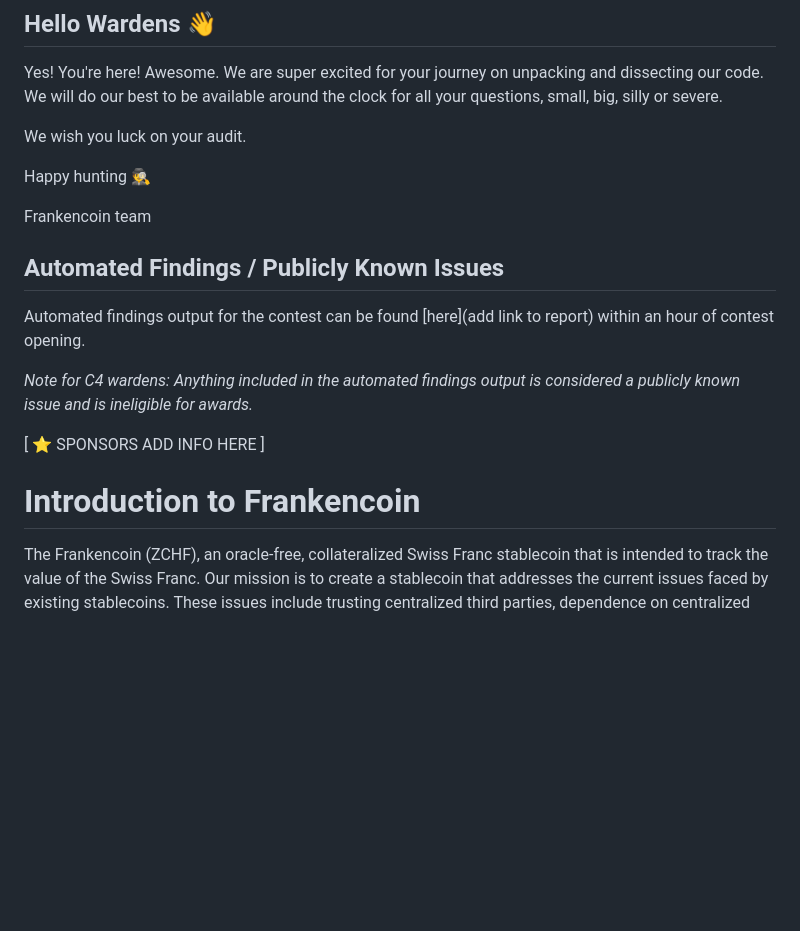
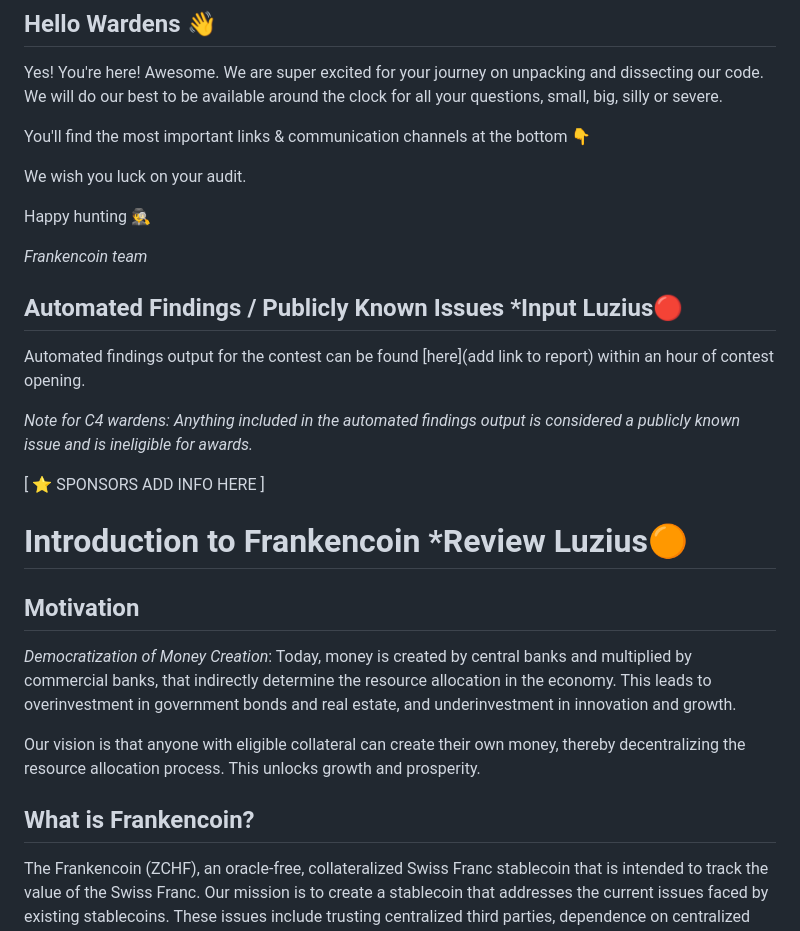
Before and after one commit to code-423n4/2023-04-frankencoin, a Markdown page: README.md, the part around one of its changes. GitHub-like rendering; blank space fills up the shorter version.

```diff
--- a/README.md
+++ b/README.md
@@ -63,13 +63,15 @@ Under "SPONSORS ADD INFO HERE" heading below, include the following:
 
 Yes! You're here! Awesome. We are super excited for your journey on unpacking and dissecting our code. We will do our best to be available around the clock for all your questions, small, big, silly or severe.
 
+You'll find the most important links & communication channels at the bottom 👇
+
 We wish you luck on your audit.
 
 Happy hunting 🕵
 
-Frankencoin team
+_Frankencoin team_
 
-## Automated Findings / Publicly Known Issues
+## Automated Findings / Publicly Known Issues *Input Luzius🔴
 
 Automated findings output for the contest can be found [here](add link to report) within an hour of contest opening.
 
@@ -77,7 +79,15 @@ Automated findings output for the contest can be found [here](add link to report
 
 [ ⭐️ SPONSORS ADD INFO HERE ]
 
-# Introduction to Frankencoin
+# Introduction to Frankencoin *Review Luzius🟠
+
+## Motivation
+
+_Democratization of Money Creation_: Today, money is created by central banks and multiplied by commercial banks, that indirectly determine the resource allocation in the economy. This leads to overinvestment in government bonds and real estate, and underinvestment in innovation and growth.
+
+Our vision is that anyone with eligible collateral can create their own money, thereby decentralizing the resource allocation process. This unlocks growth and prosperity.
+
+## What is Frankencoin?
 
 The Frankencoin (ZCHF), an oracle-free, collateralized Swiss Franc stablecoin that is intended to track the value of the Swiss Franc. Our mission is to create a stablecoin that addresses the current issues faced by existing stablecoins. These issues include trusting centralized third parties, dependence on centralized oracles, and limitations in the types of collateral available to mint the stablecoin.
 
```
Also changed, not shown: other parts of README.md (+18 -15 lines).
